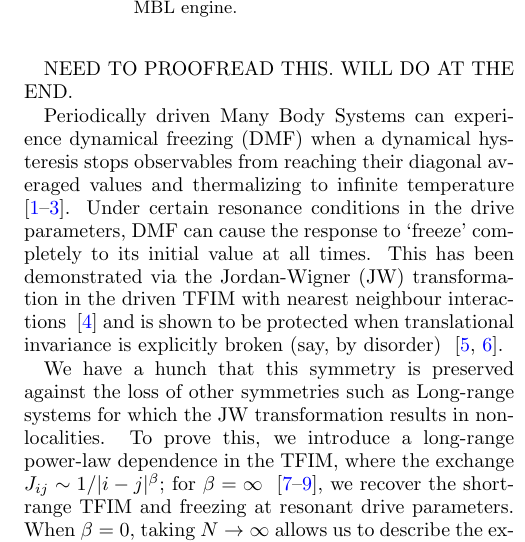
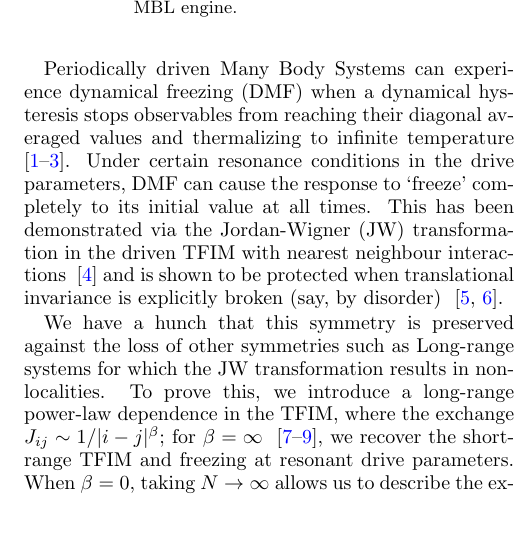
Before and after one commit to rahmahi/Publications, a LaTeX paper (Long_Range_LMG_Manuscript/main.tex): part of one column of page 1 of 11, cut so that both start at the same text, the shorter picture padded with empty space. Compiled offline with pdfLaTeX.

Commit message:
draft done !"

```diff
--- a/Long_Range_LMG_Manuscript/main.tex
+++ b/Long_Range_LMG_Manuscript/main.tex
@@ -96,8 +96,6 @@ prb,
 	\maketitle
 
 	%\tableofcontents
-
-	NEED TO PROOFREAD THIS. WILL DO AT THE END.
 
 	Periodically driven Many Body Systems can experience dynamical freezing (DMF) when a dynamical hysteresis stops observables from reaching their diagonal averaged values and thermalizing to infinite temperature ~\cite{bordia_periodically_2017, sahoo_periodically_2019, das_exotic_2010}. Under certain resonance conditions in the drive parameters, DMF can cause the response to ‘freeze’ completely to its initial value at all times. This has been demonstrated via the Jordan-Wigner (JW) transformation in the driven TFIM with nearest neighbour interactions ~\cite{mbeng_quantum_2020} and is shown to be protected when translational invariance is explicitly broken (say, by disorder) ~\cite{yamada_localization_2022, roy_fate_2015}.
 
```
Also changed, not shown: 2 other files.
